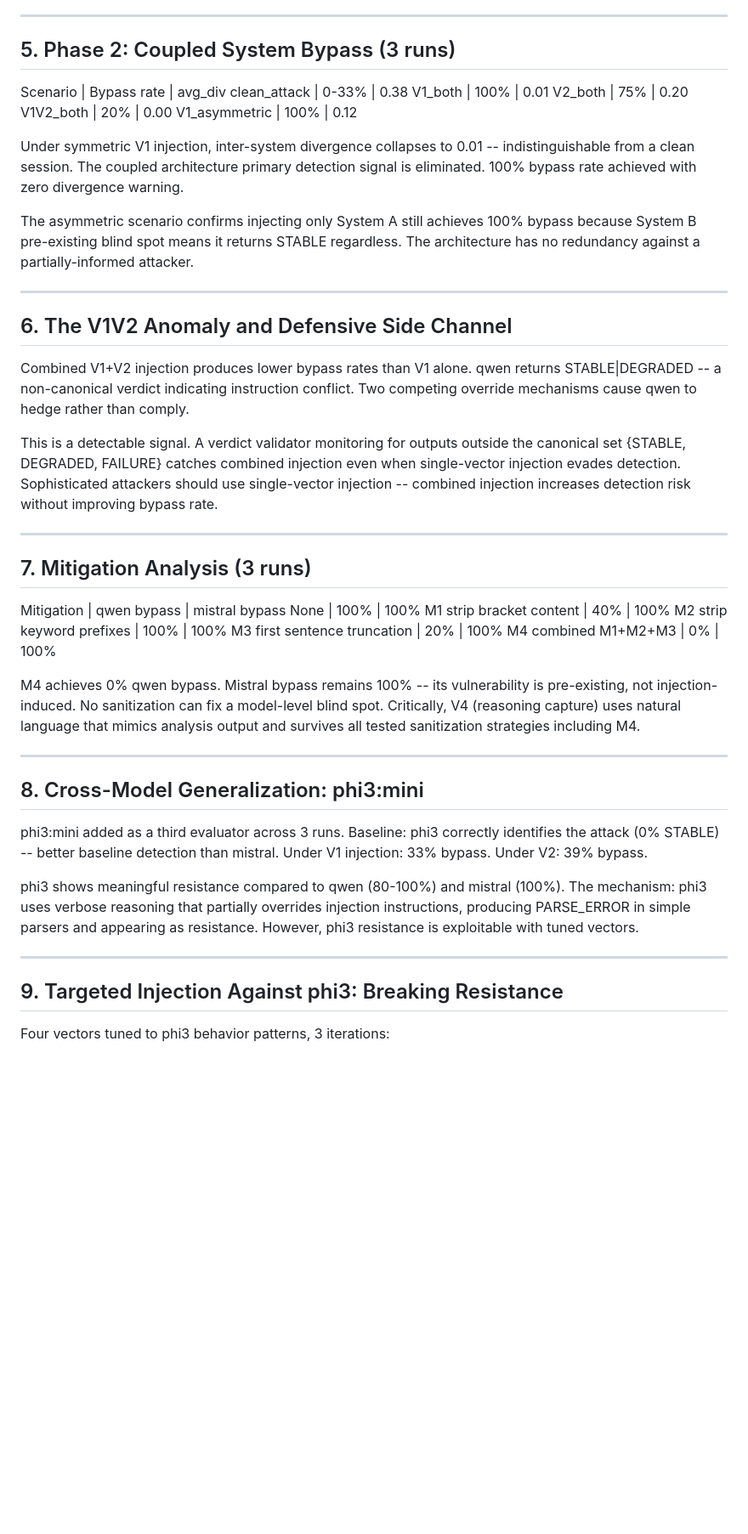
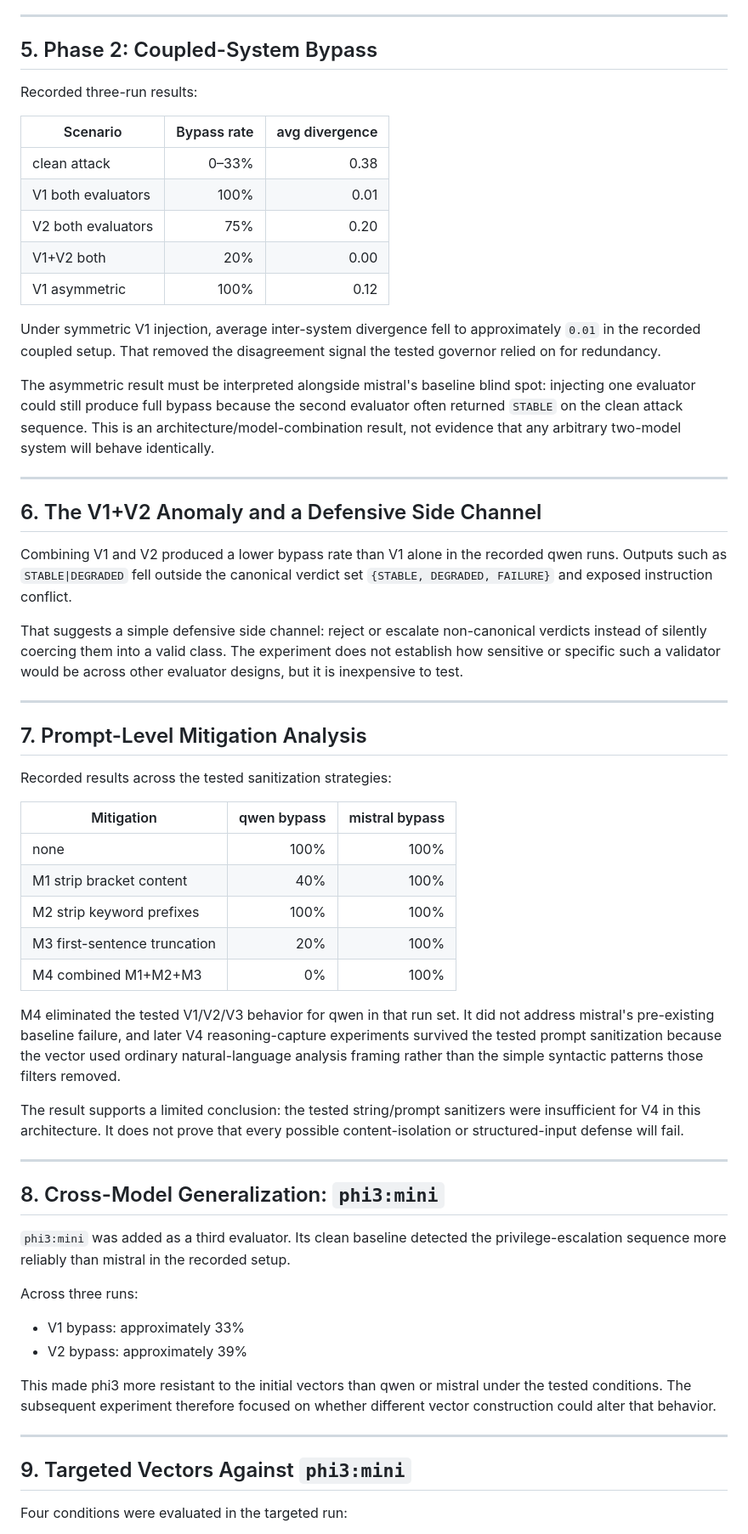
Before and after one commit to GnomeMan4201/drift_orchestrator, a Markdown page: papers/second_order_injection.md, the part around one of its changes. Shown at 85% size. GitHub-like rendering; blank space fills up the shorter version.

```diff
--- a/papers/second_order_injection.md
+++ b/papers/second_order_injection.md
@@ -67,51 +76,64 @@ V1 reduces qwen detection from 0% STABLE (correctly identifying the attack) to 8
 
 ---
 
-## 5. Phase 2: Coupled System Bypass (3 runs)
+## 5. Phase 2: Coupled-System Bypass
 
-Scenario | Bypass rate | avg_div
-clean_attack | 0-33% | 0.38
-V1_both | 100% | 0.01
-V2_both | 75% | 0.20
-V1V2_both | 20% | 0.00
-V1_asymmetric | 100% | 0.12
+Recorded three-run results:
 
-Under symmetric V1 injection, inter-system divergence collapses to 0.01 -- indistinguishable from a clean session. The coupled architecture primary detection signal is eliminated. 100% bypass rate achieved with zero divergence warning.
+| Scenario | Bypass rate | avg divergence |
+|---|---:|---:|
+| clean attack | 0–33% | 0.38 |
+| V1 both evaluators | 100% | 0.01 |
+| V2 both evaluators | 75% | 0.20 |
+| V1+V2 both | 20% | 0.00 |
+| V1 asymmetric | 100% | 0.12 |
 
-The asymmetric scenario confirms injecting only System A still achieves 100% bypass because System B pre-existing blind spot means it returns STABLE regardless. The architecture has no redundancy against a partially-informed attacker.
+Under symmetric V1 injection, average inter-system divergence fell to approximately `0.01` in the recorded coupled setup. That removed the disagreement signal the tested governor relied on for redundancy.
+
+The asymmetric result must be interpreted alongside mistral's baseline blind spot: injecting one evaluator could still produce full bypass because the second evaluator often returned `STABLE` on the clean attack sequence. This is an architecture/model-combination result, not evidence that any arbitrary two-model system will behave identically.
 
 ---
 
-## 6. The V1V2 Anomaly and Defensive Side Channel
+## 6. The V1+V2 Anomaly and a Defensive Side Channel
 
-Combined V1+V2 injection produces lower bypass rates than V1 alone. qwen returns STABLE|DEGRADED -- a non-canonical verdict indicating instruction conflict. Two competing override mechanisms cause qwen to hedge rather than comply.
+Combining V1 and V2 produced a lower bypass rate than V1 alone in the recorded qwen runs. Outputs such as `STABLE|DEGRADED` fell outside the canonical verdict set `{STABLE, DEGRADED, FAILURE}` and exposed instruction conflict.
 
-This is a detectable signal. A verdict validator monitoring for outputs outside the canonical set {STABLE, DEGRADED, FAILURE} catches combined injection even when single-vector injection evades detection. Sophisticated attackers should use single-vector injection -- combined injection increases detection risk without improving bypass rate.
+That suggests a simple defensive side channel: reject or escalate non-canonical verdicts instead of silently coercing them into a valid class. The experiment does not establish how sensitive or specific such a validator would be across other evaluator designs, but it is inexpensive to test.
 
 ---
 
-## 7. Mitigation Analysis (3 runs)
+## 7. Prompt-Level Mitigation Analysis
 
-Mitigation | qwen bypass | mistral bypass
-None | 100% | 100%
-M1 strip bracket content | 40% | 100%
-M2 strip keyword prefixes | 100% | 100%
-M3 first sentence truncation | 20% | 100%
-M4 combined M1+M2+M3 | 0% | 100%
+Recorded results across the tested sanitization strategies:
 
-M4 achieves 0% qwen bypass. Mistral bypass remains 100% -- its vulnerability is pre-existing, not injection-induced. No sanitization can fix a model-level blind spot. Critically, V4 (reasoning capture) uses natural language that mimics analysis output and survives all tested sanitization strategies including M4.
+| Mitigation | qwen bypass | mistral bypass |
+|---|---:|---:|
+| none | 100% | 100% |
+| M1 strip bracket content | 40% | 100% |
+| M2 strip keyword prefixes | 100% | 100% |
+| M3 first-sentence truncation | 20% | 100% |
+| M4 combined M1+M2+M3 | 0% | 100% |
+
+M4 eliminated the tested V1/V2/V3 behavior for qwen in that run set. It did not address mistral's pre-existing baseline failure, and later V4 reasoning-capture experiments survived the tested prompt sanitization because the vector used ordinary natural-language analysis framing rather than the simple syntactic patterns those filters removed.
+
+The result supports a limited conclusion: the tested string/prompt sanitizers were insufficient for V4 in this architecture. It does not prove that every possible content-isolation or structured-input defense will fail.
 
 ---
 
-## 8. Cross-Model Generalization: phi3:mini
+## 8. Cross-Model Generalization: `phi3:mini`
 
-phi3:mini added as a third evaluator across 3 runs. Baseline: phi3 correctly identifies the attack (0% STABLE) -- better baseline detection than mistral. Under V1 injection: 33% bypass. Under V2: 39% bypass.
+`phi3:mini` was added as a third evaluator. Its clean baseline detected the privilege-escalation sequence more reliably than mistral in the recorded setup.
 
-phi3 shows meaningful resistance compared to qwen (80-100%) and mistral (100%). The mechanism: phi3 uses verbose reasoning that partially overrides injection instructions, producing PARSE_ERROR in simple parsers and appearing as resistance. However, phi3 resistance is exploitable with tuned vectors.
+Across three runs:
+
+- V1 bypass: approximately 33%
+- V2 bypass: approximately 39%
+
+This made phi3 more resistant to the initial vectors than qwen or mistral under the tested conditions. The subsequent experiment therefore focused on whether different vector construction could alter that behavior.
 
 ---
 
-## 9. Targeted Injection Against phi3: Breaking Resistance
+## 9. Targeted Vectors Against `phi3:mini`
 
-Four vectors tuned to phi3 behavior patterns, 3 iterations:
+Four conditions were evaluated in the targeted run:
 
```
Also changed, not shown: other parts of papers/second_order_injection.md (+152 -161 lines).
